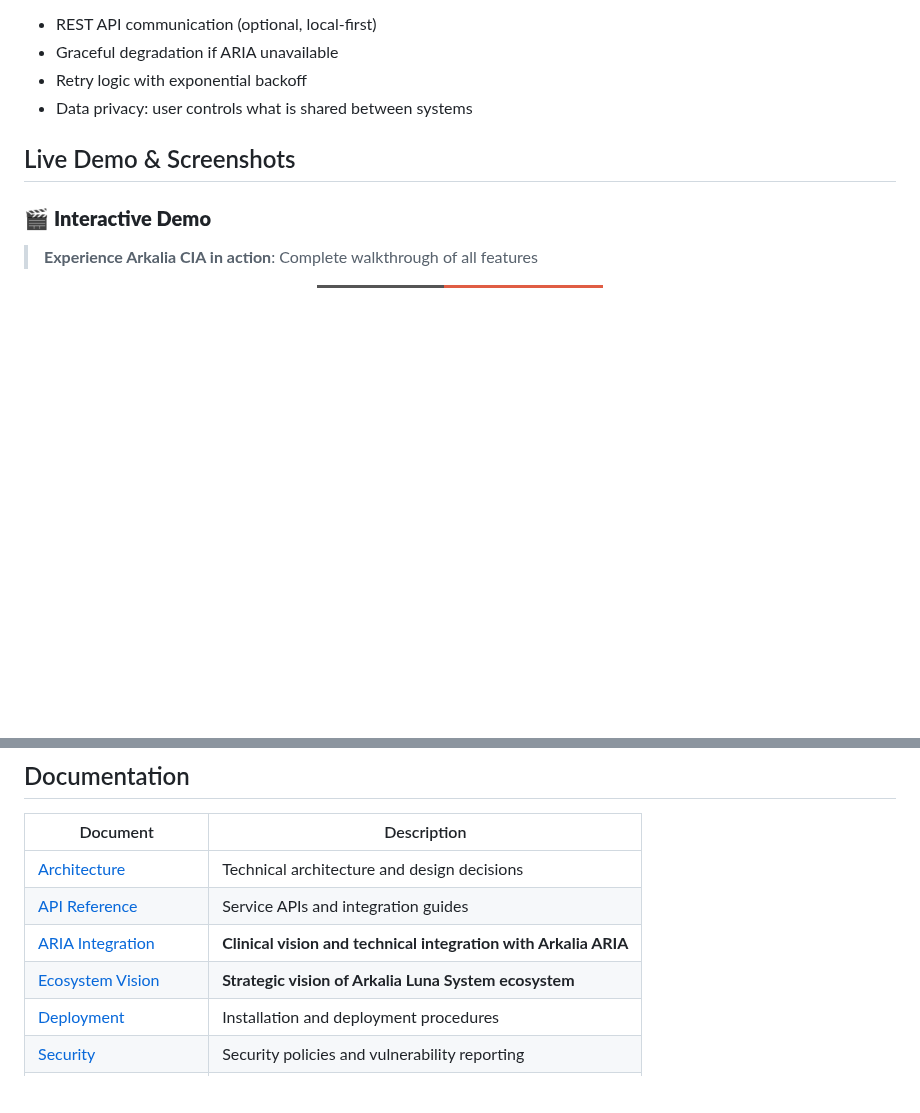
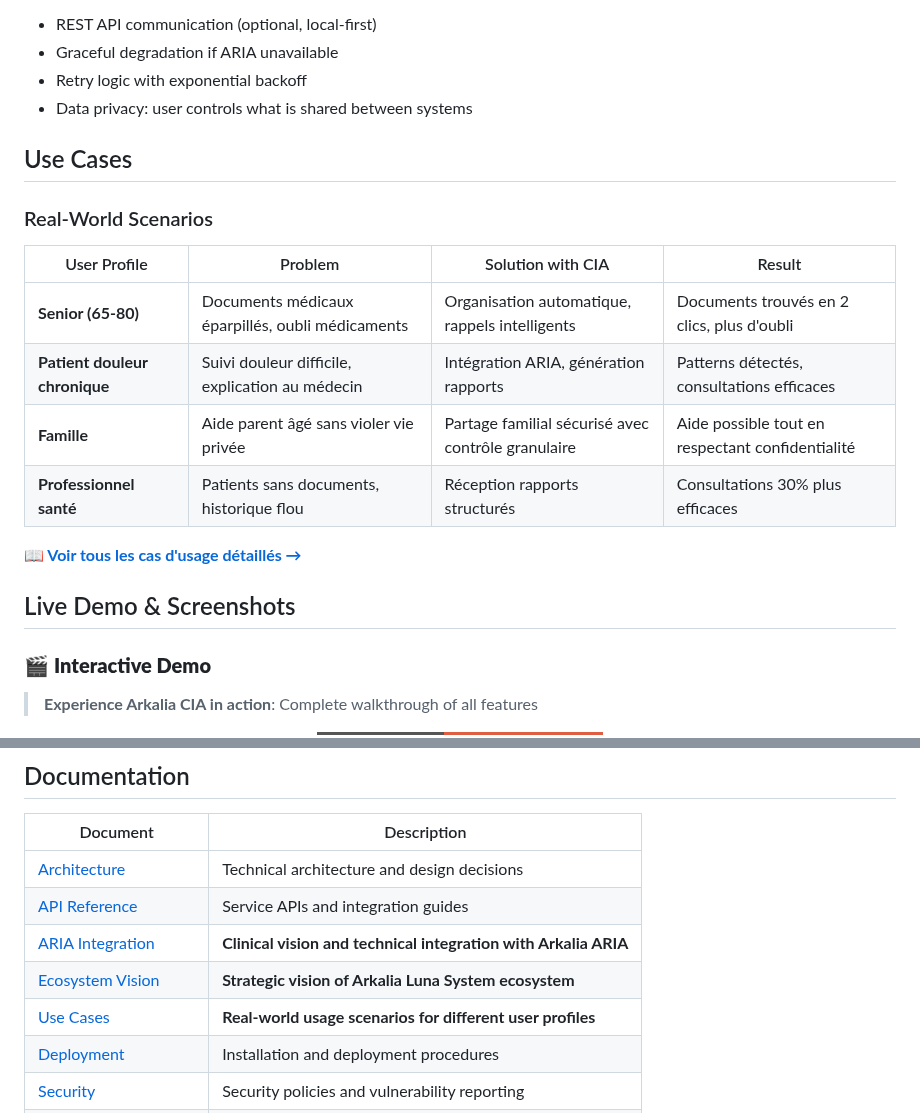
Before and after one commit to arkalia-luna-system/arkalia-cia, a Markdown page: README.md, 2 parts joined by grey strips. Drawn GitHub-style; badges without logos; blank space fills up the shorter version.

```diff
--- a/README.md
+++ b/README.md
@@ -171,6 +171,19 @@ graph TB
 - Graceful degradation if ARIA unavailable
 - Retry logic with exponential backoff
 - Data privacy: user controls what is shared between systems
+
+## Use Cases
+
+### Real-World Scenarios
+
+| User Profile | Problem | Solution with CIA | Result |
+|--------------|---------|-------------------|--------|
+| **Senior (65-80)** | Documents médicaux éparpillés, oubli médicaments | Organisation automatique, rappels intelligents | Documents trouvés en 2 clics, plus d'oubli |
+| **Patient douleur chronique** | Suivi douleur difficile, explication au médecin | Intégration ARIA, génération rapports | Patterns détectés, consultations efficaces |
+| **Famille** | Aide parent âgé sans violer vie privée | Partage familial sécurisé avec contrôle granulaire | Aide possible tout en respectant confidentialité |
+| **Professionnel santé** | Patients sans documents, historique flou | Réception rapports structurés | Consultations 30% plus efficaces |
+
+**📖 [Voir tous les cas d'usage détaillés →](docs/USE_CASES.md)**
 
 ## Live Demo & Screenshots
 
@@ -604,6 +617,7 @@ See [CONTRIBUTING.md](docs/CONTRIBUTING.md) for development guidelines, code sta
 | [API Reference](docs/API.md) | Service APIs and integration guides |
 | [ARIA Integration](docs/ARIA_INTEGRATION.md) | **Clinical vision and technical integration with Arkalia ARIA** |
 | [Ecosystem Vision](docs/ECOSYSTEM_VISION.md) | **Strategic vision of Arkalia Luna System ecosystem** |
+| [Use Cases](docs/USE_CASES.md) | **Real-world usage scenarios for different user profiles** |
 | [Deployment](docs/DEPLOYMENT.md) | Installation and deployment procedures |
 | [Security](SECURITY.md) | Security policies and vulnerability reporting |
 | [Changelog](docs/CHANGELOG.md) | Version history and release notes |
```
Also changed, not shown: docs/USE_CASES.md (added, +313 -0 lines).
